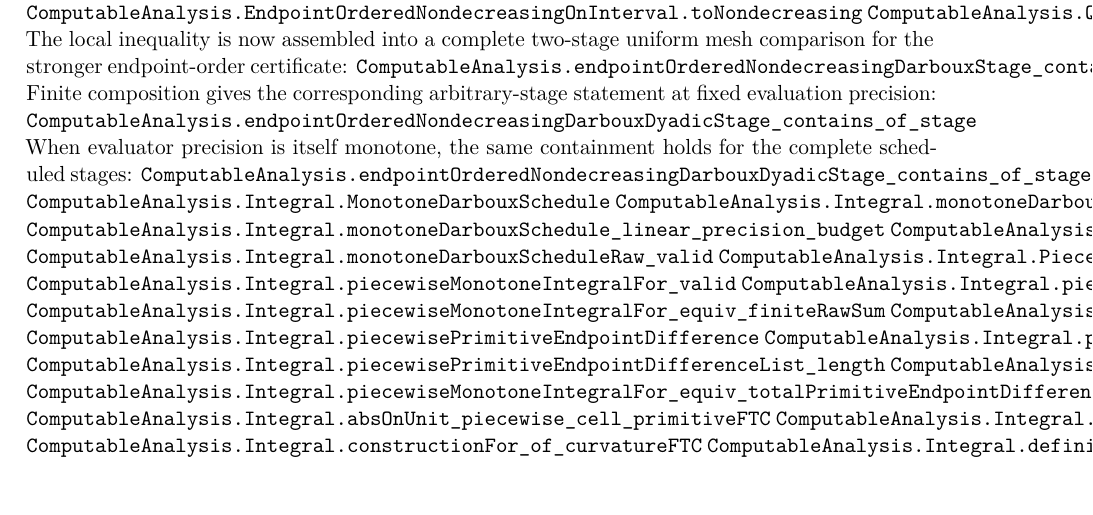
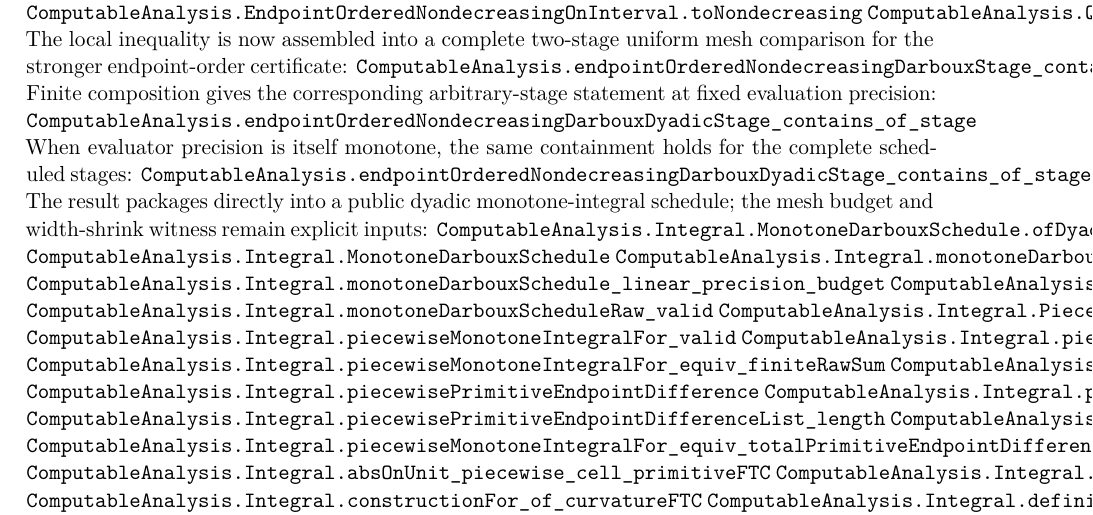
Before and after one commit to liuyao12/computable-analysis, a LaTeX thesis (blueprint/src/web.tex, which reads blueprint/src/03-integrals.tex): part of page 40 of 104, cut so that both start at the same text. Compiled offline with pdfLaTeX.

Commit message:
Package dyadic monotone integral schedule

```diff
--- a/blueprint/src/03-integrals.tex
+++ b/blueprint/src/03-integrals.tex
@@ -234,6 +234,9 @@ evaluation precision:
 When evaluator precision is itself monotone, the same containment holds for
 the complete scheduled stages:
 \lean{ComputableAnalysis.endpointOrderedNondecreasingDarbouxDyadicStage_contains_of_stage_of_precision_mono}
+The result packages directly into a public dyadic monotone-integral schedule;
+the mesh budget and width-shrink witness remain explicit inputs:
+\lean{ComputableAnalysis.Integral.MonotoneDarbouxSchedule.ofDyadicEndpointOrdered}
 \lean{ComputableAnalysis.Integral.MonotoneDarbouxSchedule}
 \lean{ComputableAnalysis.Integral.monotoneDarbouxSchedule_widths_shrink_of_budget}
 \lean{ComputableAnalysis.Integral.monotoneDarbouxSchedule_linear_precision_budget}
```
Also changed, not shown: 2 other files.
